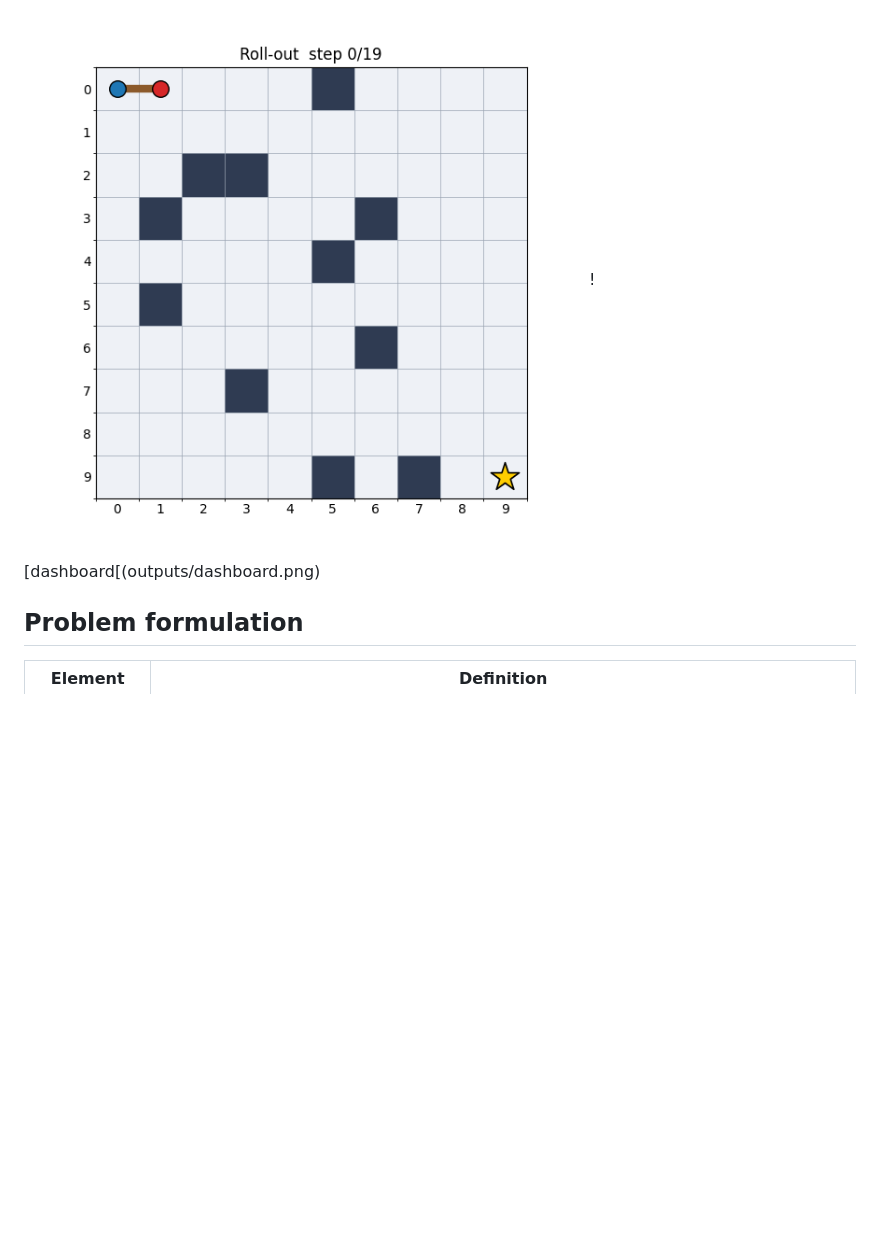
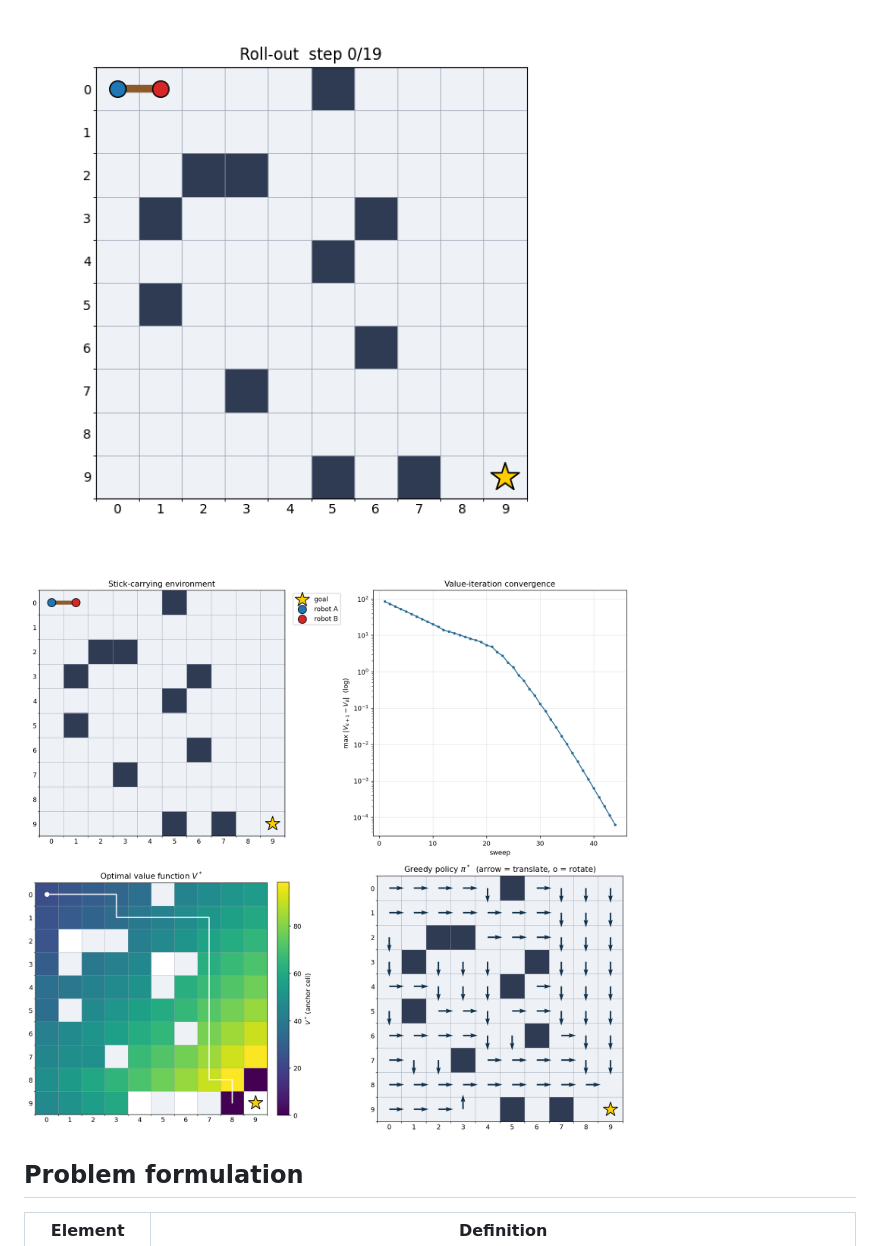
Before and after one commit to Hizejake/A-Value-Iteration-approach-to-the-multi-robot-stick-carrying-problem-in-Stochastic-Environments, a Markdown page: README.md, the part around the change. Drawn GitHub-style; blank space fills up the shorter version.

Commit message:
Fix image link in README.md

```diff
--- a/README.md
+++ b/README.md
@@ -9,7 +9,9 @@ solve it for an optimal policy with **value iteration**.
 
 
 ![dashboard](outputs/rollout.gif)
-![dashboard[(outputs/dashboard.png)
+
+
+![dashboard](outputs/dashboard.png)
 
 ## Problem formulation
 
```
